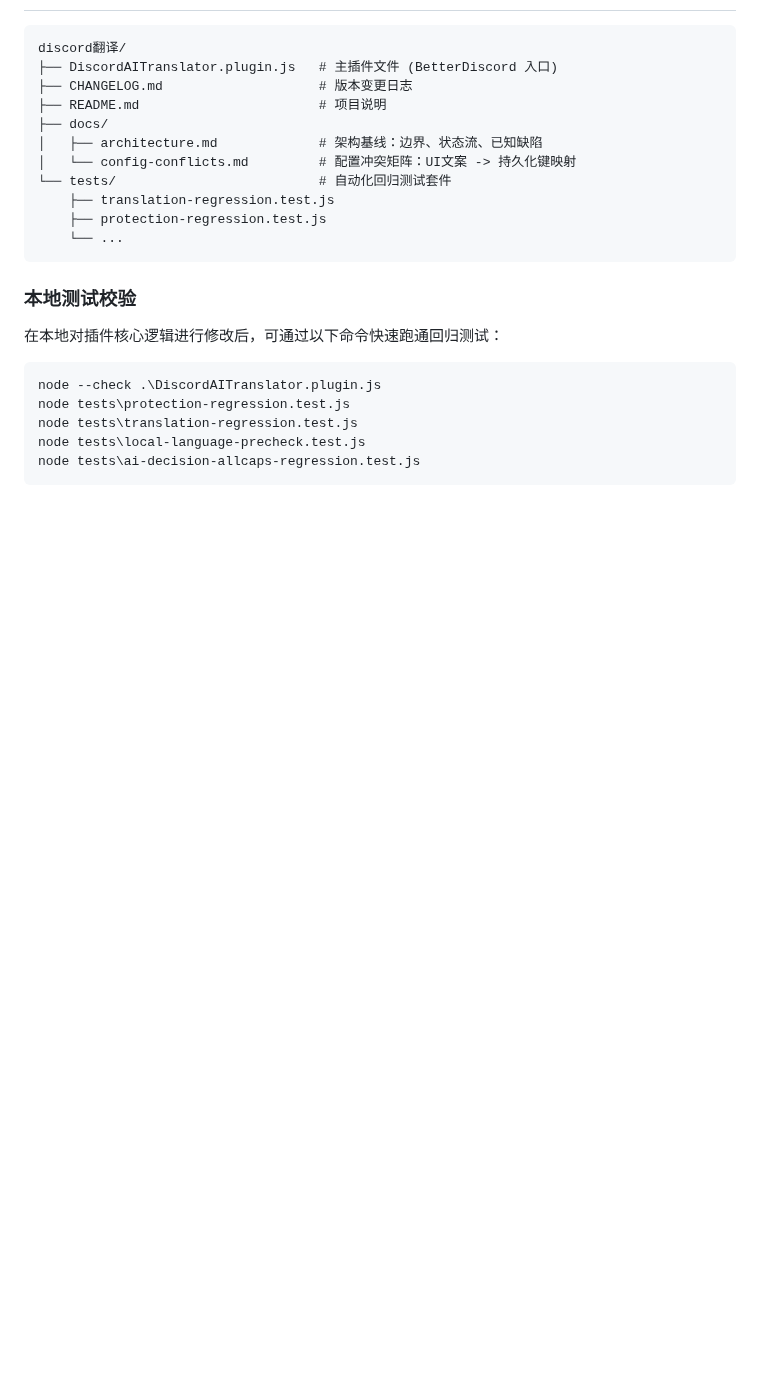
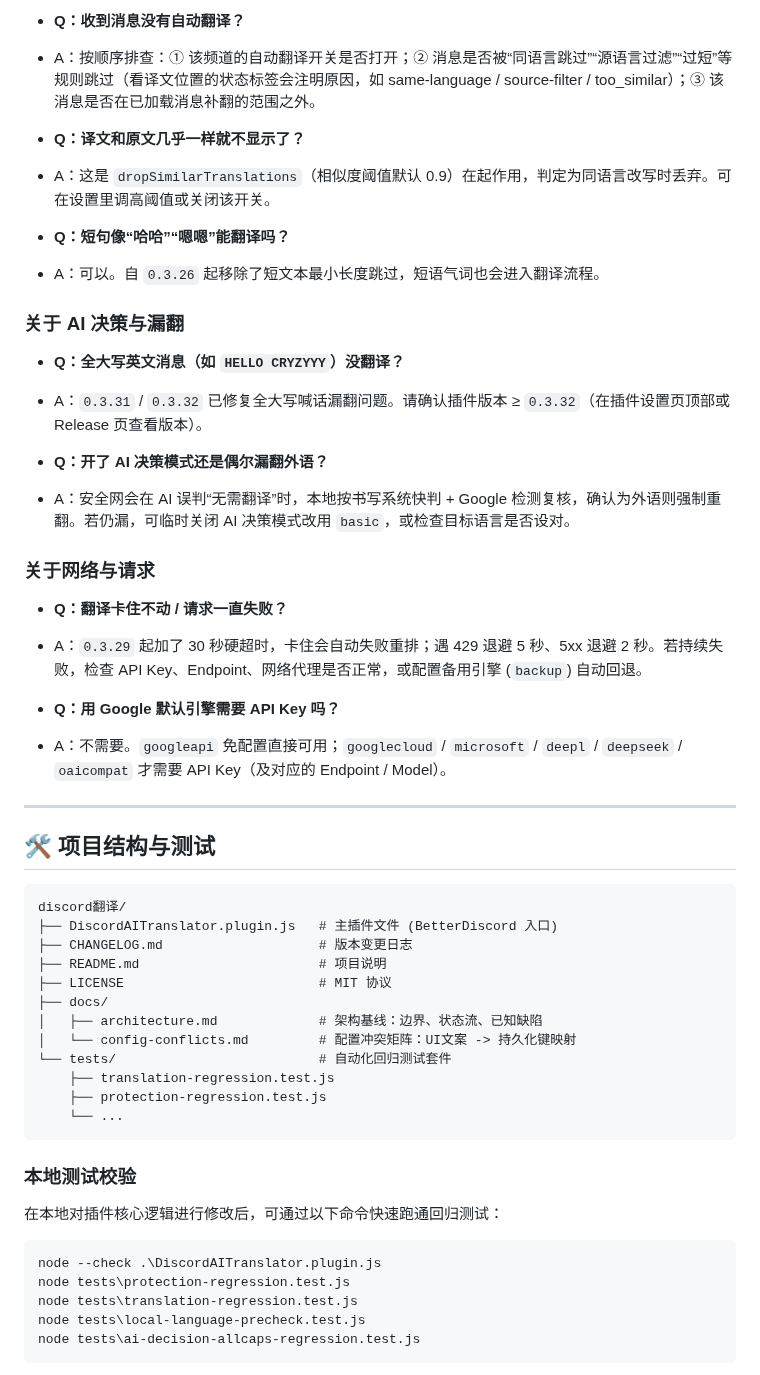
Before and after one commit to Link-Start/DiscordAITranslator_ROOT94-MAX, a Markdown page: README.md, the part around one of its changes. Drawn GitHub-style; blank space fills up the shorter version.

````diff
--- a/README.md
+++ b/README.md
@@ -95,9 +127,38 @@
+- **Q：收到消息没有自动翻译？**
+- A：按顺序排查：① 该频道的自动翻译开关是否打开；② 消息是否被“同语言跳过”“源语言过滤”“过短”等规则跳过（看译文位置的状态标签会注明原因，如 same-language / source-filter / too_similar）；③ 该消息是否在已加载消息补翻的范围之外。
+
+- **Q：译文和原文几乎一样就不显示了？**
+- A：这是 `dropSimilarTranslations`（相似度阈值默认 0.9）在起作用，判定为同语言改写时丢弃。可在设置里调高阈值或关闭该开关。
+
+- **Q：短句像“哈哈”“嗯嗯”能翻译吗？**
+- A：可以。自 `0.3.26` 起移除了短文本最小长度跳过，短语气词也会进入翻译流程。
+
+### 关于 AI 决策与漏翻
+
+- **Q：全大写英文消息（如 `HELLO CRYZYYY`）没翻译？**
+- A：`0.3.31` / `0.3.32` 已修复全大写喊话漏翻问题。请确认插件版本 ≥ `0.3.32`（在插件设置页顶部或 Release 页查看版本）。
+
+- **Q：开了 AI 决策模式还是偶尔漏翻外语？**
+- A：安全网会在 AI 误判“无需翻译”时，本地按书写系统快判 + Google 检测复核，确认为外语则强制重翻。若仍漏，可临时关闭 AI 决策模式改用 `basic`，或检查目标语言是否设对。
+
+### 关于网络与请求
+
+- **Q：翻译卡住不动 / 请求一直失败？**
+- A：`0.3.29` 起加了 30 秒硬超时，卡住会自动失败重排；遇 429 退避 5 秒、5xx 退避 2 秒。若持续失败，检查 API Key、Endpoint、网络代理是否正常，或配置备用引擎 (`backup`) 自动回退。
+
+- **Q：用 Google 默认引擎需要 API Key 吗？**
+- A：不需要。`googleapi` 免配置直接可用；`googlecloud` / `microsoft` / `deepl` / `deepseek` / `oaicompat` 才需要 API Key（及对应的 Endpoint / Model）。
+
+---
+
+## 🛠️ 项目结构与测试
 
 ```text
 discord翻译/
 ├── DiscordAITranslator.plugin.js   # 主插件文件 (BetterDiscord 入口)
 ├── CHANGELOG.md                    # 版本变更日志
 ├── README.md                       # 项目说明
+├── LICENSE                         # MIT 协议
 ├── docs/
 │   ├── architecture.md             # 架构基线：边界、状态流、已知缺陷
 │   └── config-conflicts.md         # 配置冲突矩阵：UI文案 -> 持久化键映射
````
Also changed, not shown: other parts of README.md (+71 -31 lines).
